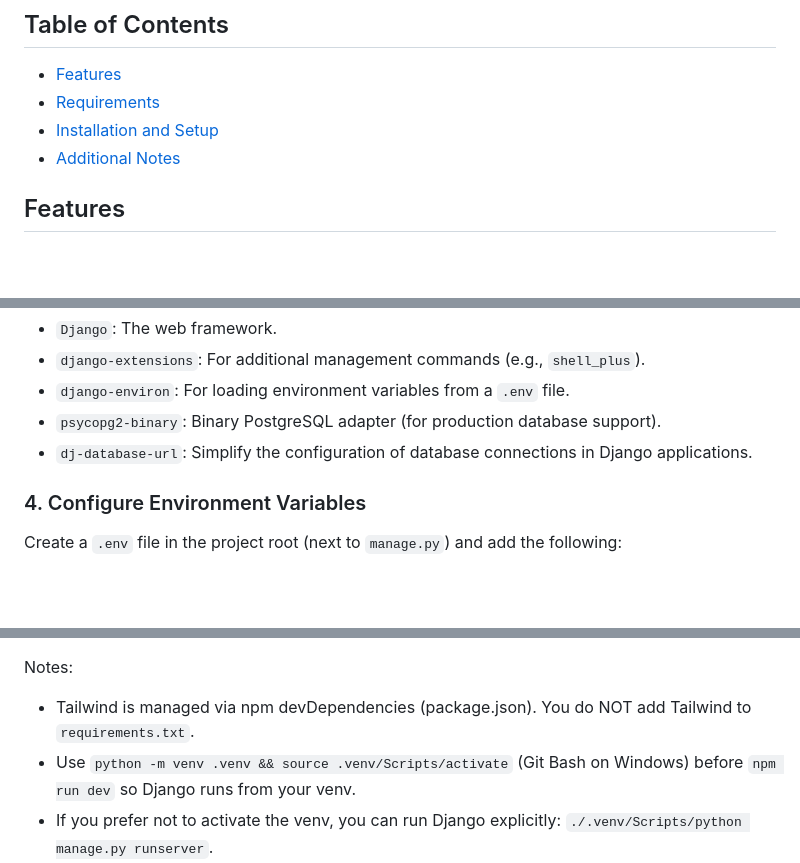
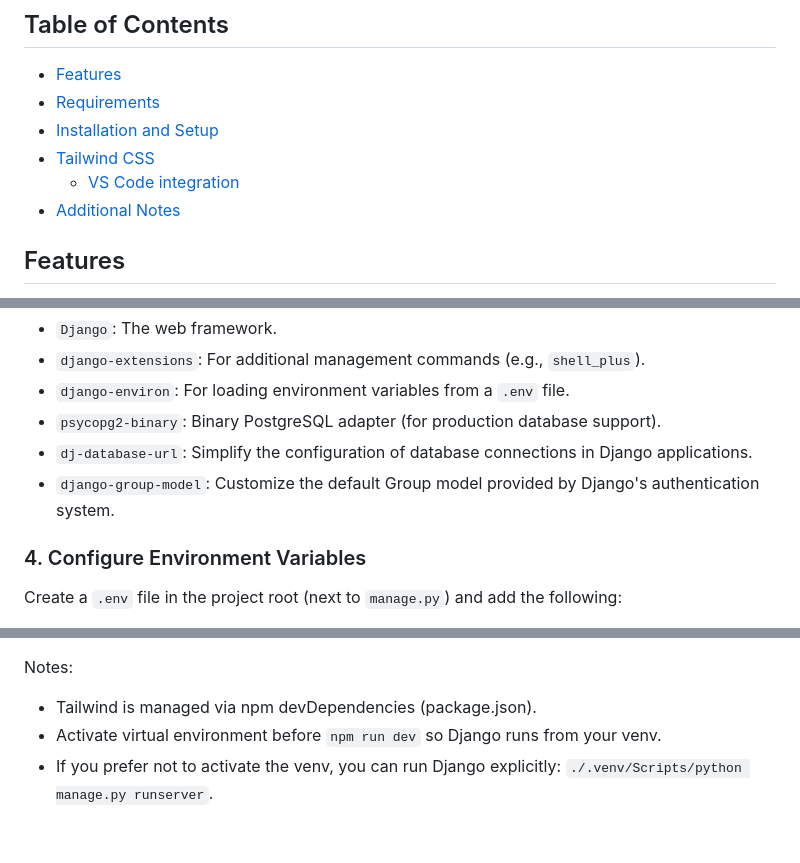
Before and after one commit to Evicencio-05/antique_bookshop, a Markdown page: README.md, 3 parts joined by grey strips. Drawn GitHub-style; blank space fills up the shorter version.

```diff
--- a/README.md
+++ b/README.md
@@ -6,6 +6,8 @@ This is a Django-based web application for managing an antique bookstore. It inc
 - [Features](#features)
 - [Requirements](#requirements)
 - [Installation and Setup](#installation-and-setup)
+- [Tailwind CSS](#tailwind-css)
+  - [VS Code integration](#vs-code-integration)
 - [Additional Notes](#additional-information)
 
 ## Features
@@ -66,6 +68,7 @@ This includes:
 - `django-environ`: For loading environment variables from a `.env` file.
 - `psycopg2-binary`: Binary PostgreSQL adapter (for production database support).
 - `dj-database-url`: Simplify the configuration of database connections in Django applications.
+- `django-group-model`: Customize the default Group model provided by Django's authentication system.
 
 ### 4. Configure Environment Variables
 
@@ -185,8 +188,8 @@ Configuration:
 - `postcss.config.js` runs Tailwind and Autoprefixer.
 
 Notes:
-- Tailwind is managed via npm devDependencies (package.json). You do NOT add Tailwind to `requirements.txt`.
-- Use `python -m venv .venv && source .venv/Scripts/activate` (Git Bash on Windows) before `npm run dev` so Django runs from your venv.
+- Tailwind is managed via npm devDependencies (package.json).
+- Activate virtual environment before `npm run dev` so Django runs from your venv.
 - If you prefer not to activate the venv, you can run Django explicitly: `./.venv/Scripts/python manage.py runserver`.
 - PowerShell users: if you see an execution policy error when running `npm` directly, prefix the command with `cmd /c` as shown above.
 
```
